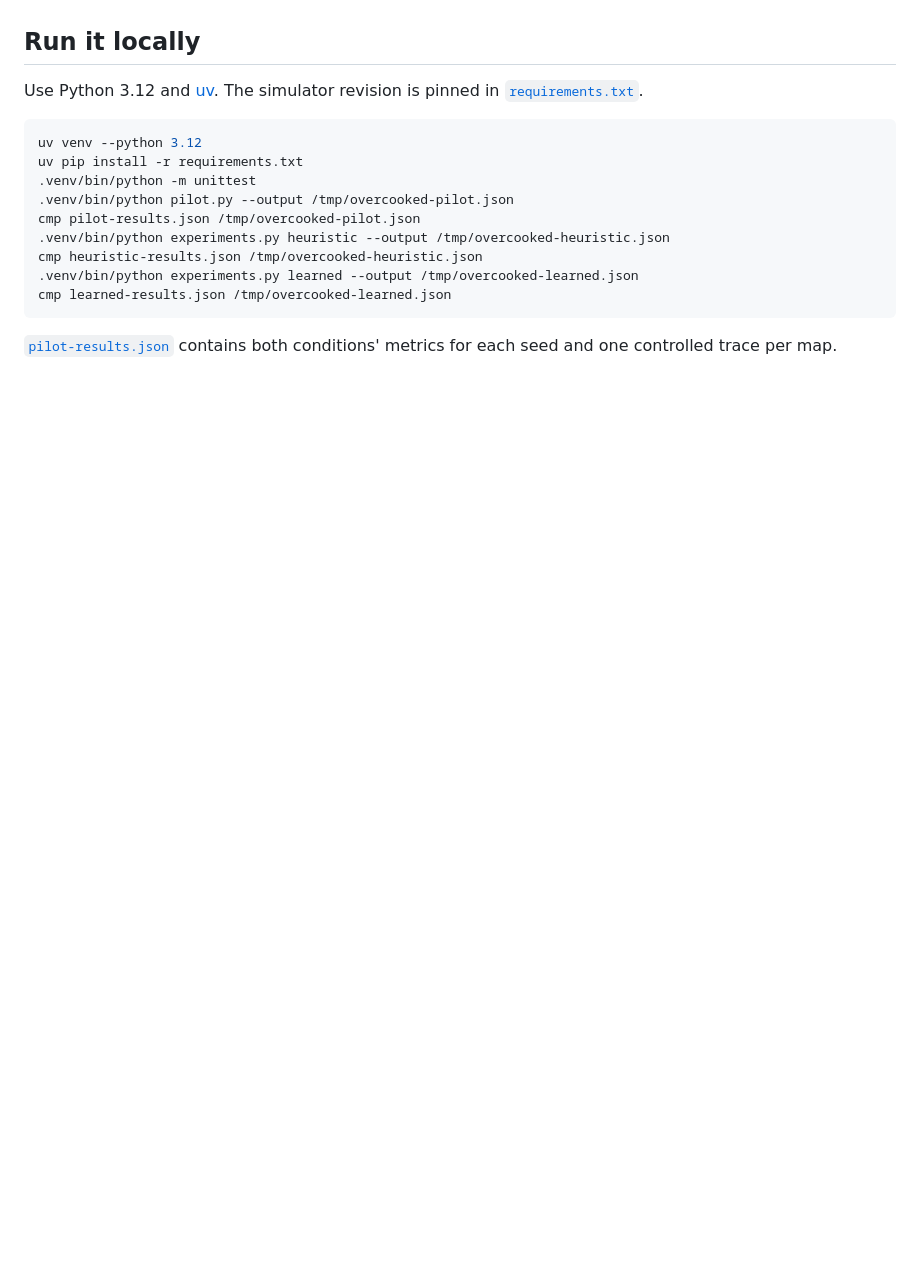
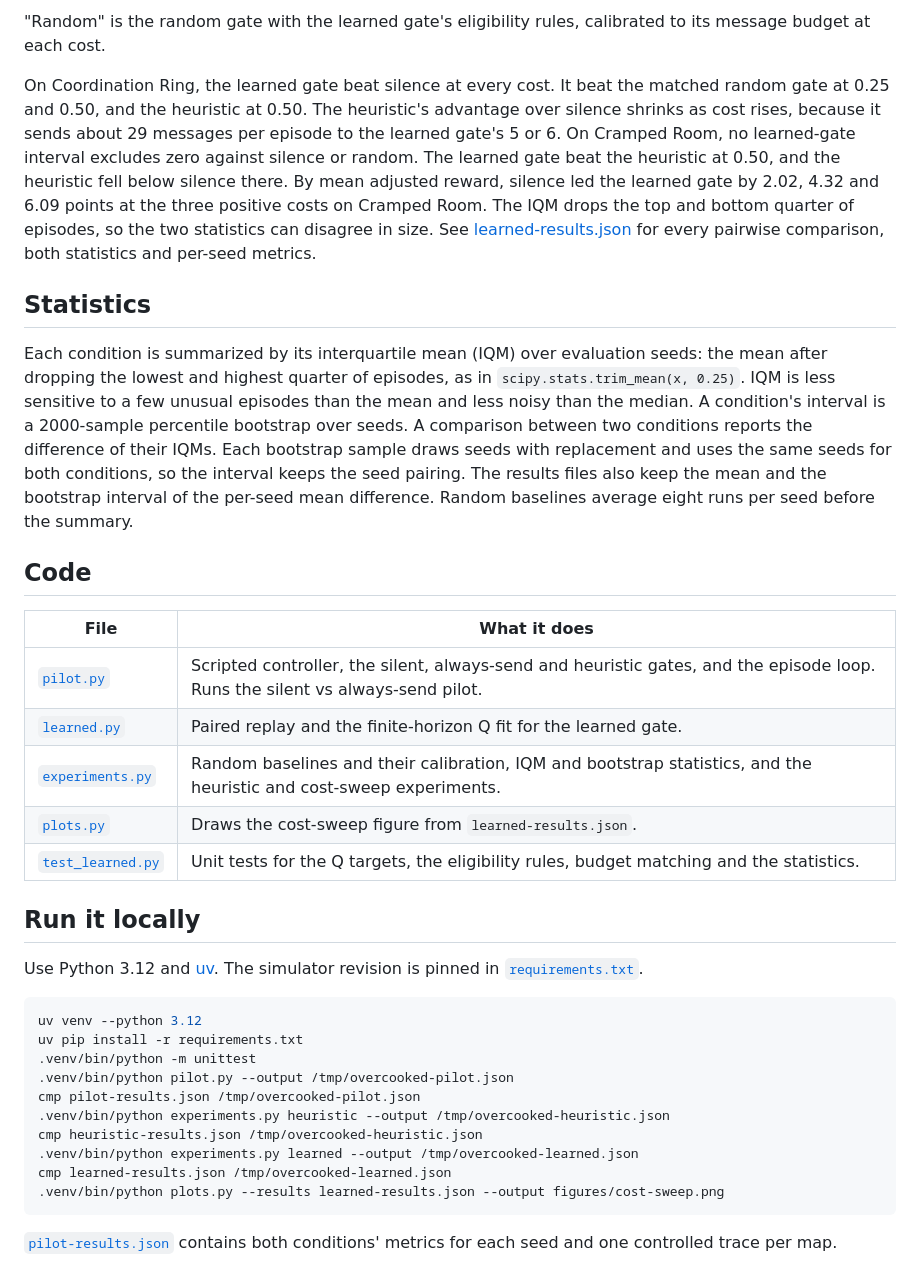
Before and after one commit to robAsyncs/selective-intent-marl, a Markdown page: README.md, the part around one of its changes. Rendered like a GitHub page; blank space fills up the shorter version.

````diff
--- a/README.md
+++ b/README.md
@@ -169,3 +192,41 @@ per-seed metrics.
+"Random" is the random gate with the learned gate's eligibility rules,
+calibrated to its message budget at each cost.
+
+On Coordination Ring, the learned gate beat silence at every cost. It beat the
+matched random gate at 0.25 and 0.50, and the heuristic at 0.50. The
+heuristic's advantage over silence shrinks as cost rises, because it sends
+about 29 messages per episode to the learned gate's 5 or 6. On Cramped Room, no learned-gate interval excludes
+zero against silence or random. The learned gate beat the heuristic at 0.50,
+and the heuristic fell below silence there. By mean adjusted reward, silence
+led the learned gate by 2.02, 4.32 and 6.09 points at the three positive costs
+on Cramped Room. The IQM drops the top and bottom quarter of episodes, so the
+two statistics can disagree in size. See
+[learned-results.json](learned-results.json) for every pairwise comparison,
+both statistics and per-seed metrics.
+
+## Statistics
+
+Each condition is summarized by its interquartile mean (IQM) over evaluation
+seeds: the mean after dropping the lowest and highest quarter of episodes,
+as in `scipy.stats.trim_mean(x, 0.25)`. IQM is less sensitive to a few
+unusual episodes than the mean and less noisy than the median. A
+condition's interval is a 2000-sample percentile bootstrap over seeds. A
+comparison between two conditions reports the difference of their IQMs. Each
+bootstrap sample draws seeds with replacement and uses the same seeds for
+both conditions, so the interval keeps the seed pairing. The results files
+also keep the mean and the bootstrap interval of the per-seed mean
+difference. Random baselines average eight runs per seed before the
+summary.
+
+## Code
+
+| File | What it does |
+| --- | --- |
+| [`pilot.py`](pilot.py) | Scripted controller, the silent, always-send and heuristic gates, and the episode loop. Runs the silent vs always-send pilot. |
+| [`learned.py`](learned.py) | Paired replay and the finite-horizon Q fit for the learned gate. |
+| [`experiments.py`](experiments.py) | Random baselines and their calibration, IQM and bootstrap statistics, and the heuristic and cost-sweep experiments. |
+| [`plots.py`](plots.py) | Draws the cost-sweep figure from `learned-results.json`. |
+| [`test_learned.py`](test_learned.py) | Unit tests for the Q targets, the eligibility rules, budget matching and the statistics. |
 
 ## Run it locally
 
@@ -182,6 +243,7 @@ cmp pilot-results.json /tmp/overcooked-pilot.json
 cmp heuristic-results.json /tmp/overcooked-heuristic.json
 .venv/bin/python experiments.py learned --output /tmp/overcooked-learned.json
 cmp learned-results.json /tmp/overcooked-learned.json
+.venv/bin/python plots.py --results learned-results.json --output figures/cost-sweep.png
 ```
 
 [`pilot-results.json`](pilot-results.json) contains both conditions' metrics
````
Also changed, not shown: other parts of README.md (+51 -28 lines), figures/cost-sweep.png (added), 7 other files.
